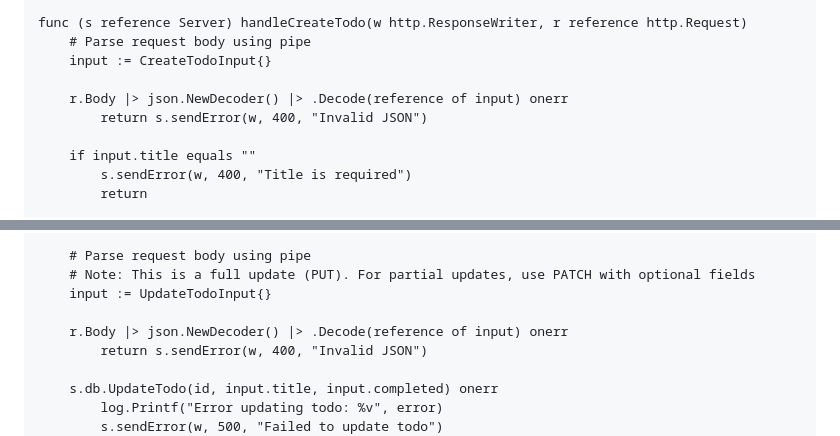
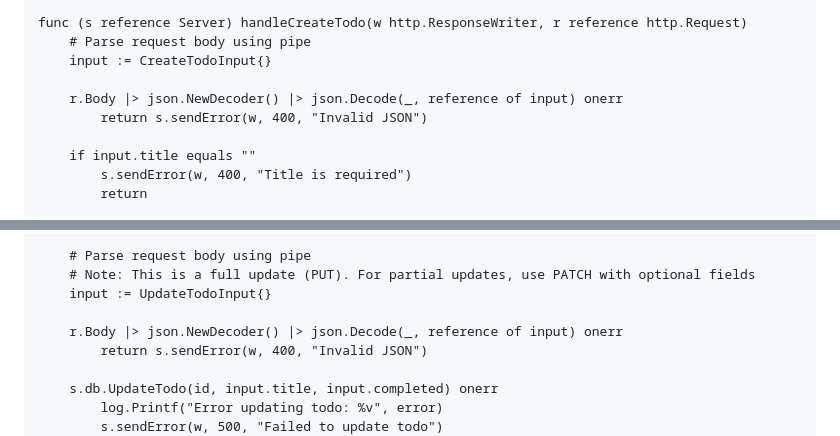
Before and after one commit to duber000/kukicha, a Markdown page: docs/tutorial/production-patterns-tutorial.md, 2 parts joined by grey strips. GitHub-like rendering.

```diff
--- a/docs/tutorial/production-patterns-tutorial.md
+++ b/docs/tutorial/production-patterns-tutorial.md
@@ -331,7 +331,7 @@ func (s reference Server) handleCreateTodo(w http.ResponseWriter, r reference ht
     # Parse request body using pipe
     input := CreateTodoInput{}
 
-    r.Body |> json.NewDecoder() |> .Decode(reference of input) onerr
+    r.Body |> json.NewDecoder() |> json.Decode(_, reference of input) onerr
         return s.sendError(w, 400, "Invalid JSON")
 
     if input.title equals ""
@@ -364,7 +364,7 @@ func (s reference Server) handleUpdateTodo(w http.ResponseWriter, r reference ht
     # Note: This is a full update (PUT). For partial updates, use PATCH with optional fields
     input := UpdateTodoInput{}
 
-    r.Body |> json.NewDecoder() |> .Decode(reference of input) onerr
+    r.Body |> json.NewDecoder() |> json.Decode(_, reference of input) onerr
         return s.sendError(w, 400, "Invalid JSON")
 
     s.db.UpdateTodo(id, input.title, input.completed) onerr
```
Also changed, not shown: docs/kukicha-stdlib-reference.md (+3 -3 lines), docs/tutorial/web-app-tutorial.md (+3 -3 lines).
